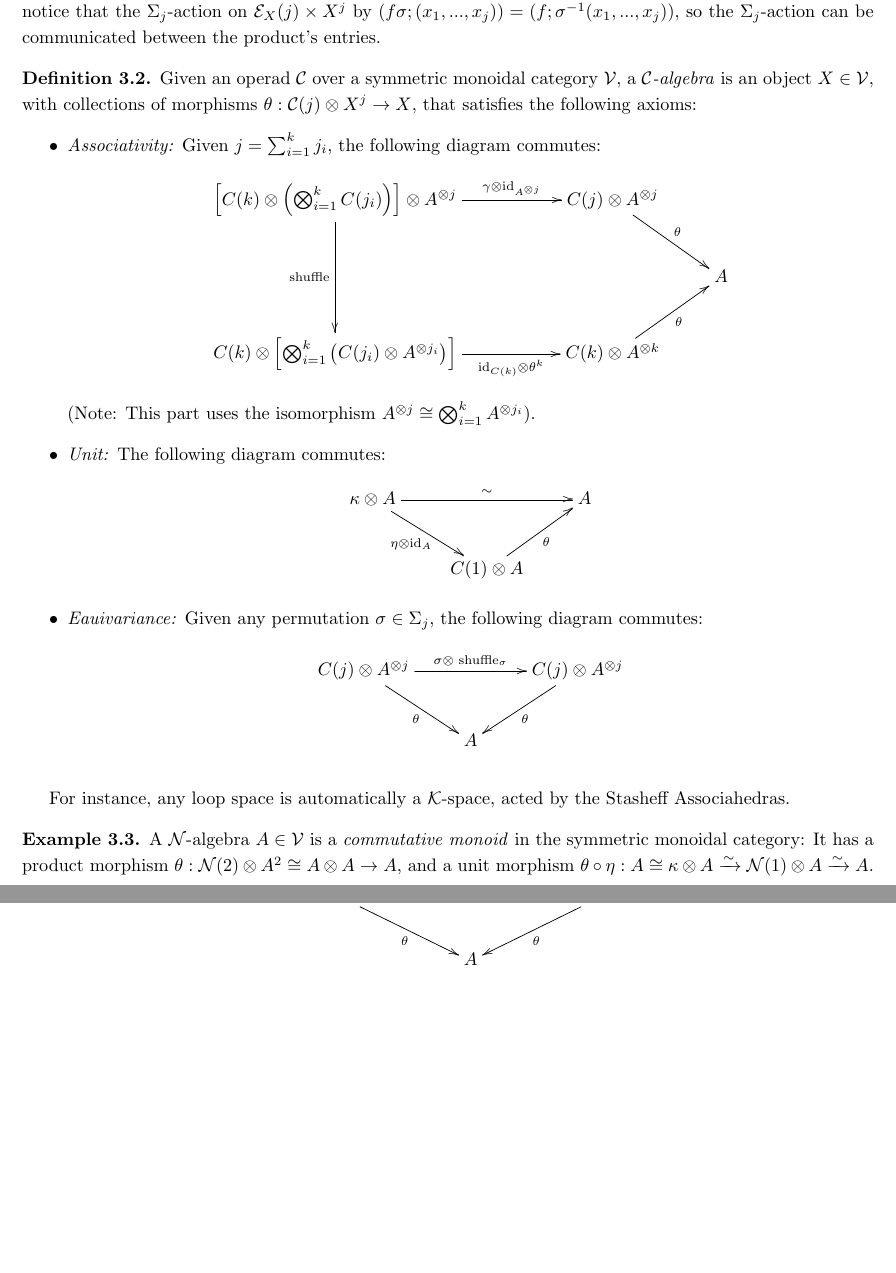
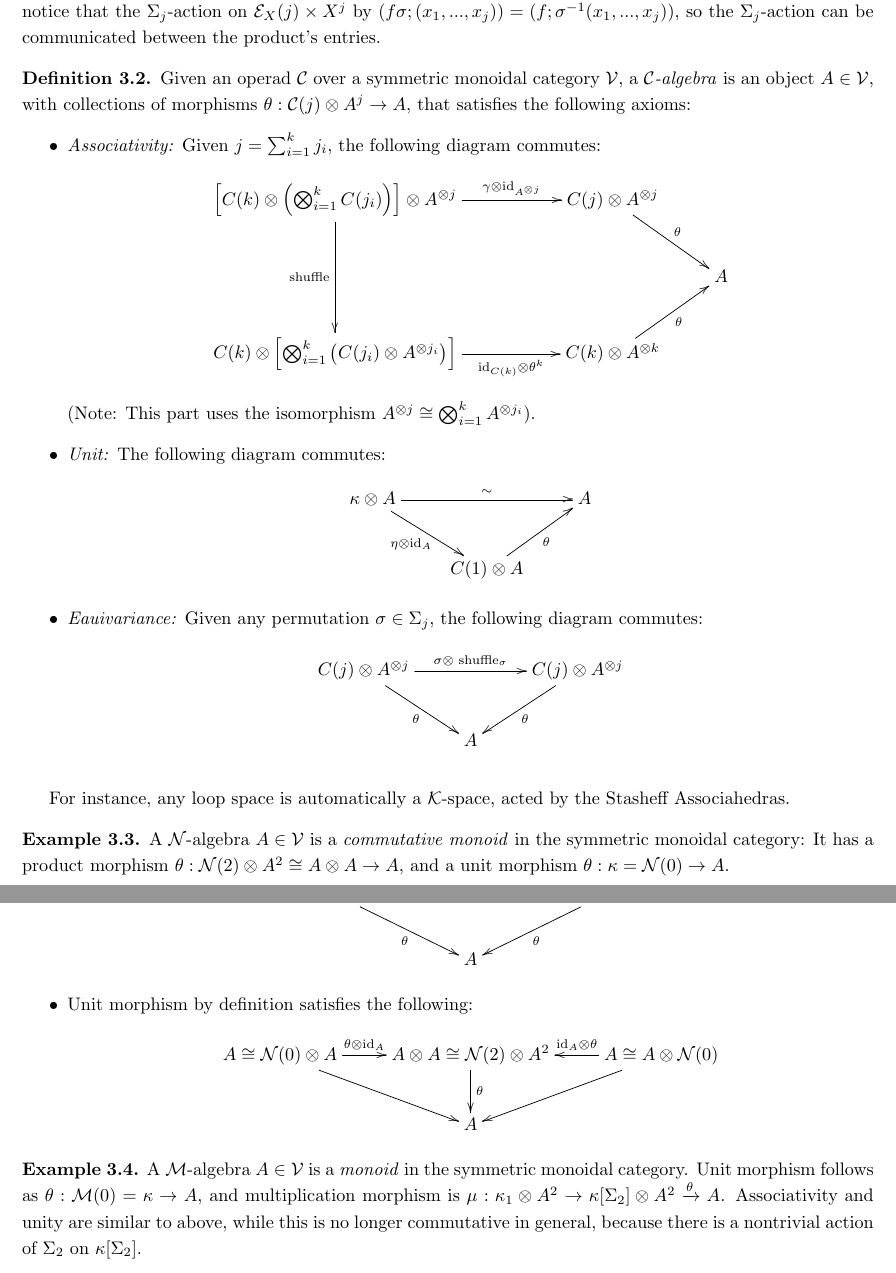
Before and after one commit to BryanWriggler/Summer_2026_UChicago_REU_Notes, a LaTeX document (Week 3/Presentation Notes/Notes_Presentation_3.tex): two parts of pages 8 and 9 of 9, joined at a grey line, cut so that both start at the same text, the shorter picture padded with empty space. Compiled offline with pdfLaTeX.

Commit message:
changes to notes presentation

```diff
--- a/Week 3/Presentation Notes/Notes_Presentation_3.tex
+++ b/Week 3/Presentation Notes/Notes_Presentation_3.tex
@@ -251,7 +251,7 @@ As a motivating example, let's start with the endomorphism operad:
 \end{exmp}
 
 \begin{defn}
-    Given an operad $\mathcal{C}$ over a symmetric monoidal category $\mathcal{V}$, a \emph{$\mathcal{C}$-algebra} is an object $X\in\mathcal{V}$, with collections of morphisms $\theta:\mathcal{C}(j)\tensor X^j\rightarrow X$, that satisfies the following axioms:
+    Given an operad $\mathcal{C}$ over a symmetric monoidal category $\mathcal{V}$, a \emph{$\mathcal{C}$-algebra} is an object $A\in\mathcal{V}$, with collections of morphisms $\theta:\mathcal{C}(j)\tensor A^j\rightarrow A$, that satisfies the following axioms:
     \begin{itemize}
         \item \emph{Associativity:} Given $j = \sum_{i=1}^k j_i$, the following diagram commutes:
         \[\xymatrix{
@@ -278,7 +278,7 @@ As a motivating example, let's start with the endomorphism operad:
 For instance, any loop space is automatically a $\mathcal{K}$-space, acted by the Stasheff Associahedras.
 
 \begin{exmp}
-    A $\mathcal{N}$-algebra $A\in\mathcal{V}$ is a \emph{commutative monoid} in the symmetric monoidal category: It has a product morphism $\theta:\mathcal{N}(2)\tensor A^2\cong A\tensor A\rightarrow A$, and a unit morphism $\theta\circ \eta:A\cong \kappa\tensor A\xrightarrow{\sim}\mathcal{N}(1)\tensor A\xrightarrow{\sim} A$.
+    A $\mathcal{N}$-algebra $A\in\mathcal{V}$ is a \emph{commutative monoid} in the symmetric monoidal category: It has a product morphism $\theta:\mathcal{N}(2)\tensor A^2\cong A\tensor A\rightarrow A$, and a unit morphism $\theta:\kappa=\mathcal{N}(0)\rightarrow A$.
     \begin{itemize}
         \item It's associative based on the following diagram and something analogous:
         \[\xymatrix{
@@ -292,7 +292,16 @@ For instance, any loop space is automatically a $\mathcal{K}$-space, acted by th
             \mathcal{N}(2)\tensor (A_{(1)}\tensor A_{(2)}) \ar[dr]_-{\theta} \ar[rr]^-{\tau\tensor \text{ shuffle}_{\tau}} && \mathcal{N}(2)\tensor (A_{(2)}\tensor A_{(1)}) \ar[dl]^-{\theta}\\
             & A
         }\]
+        \item Unit morphism by definition satisfies the following:
+        \[\xymatrix{
+            A\cong \mathcal{N}(0) \tensor A \ar[dr]_-{} \ar[r]^-{\theta\tensor \id_A} & A\tensor A \cong \mathcal{N}(2)\tensor A^2 \ar[d]^-{\theta} & A\cong A\tensor \mathcal{N}(0) \ar[l]_-{\id_A\tensor \theta} \ar[dl]^-{}\\
+            & A
+        }\]
     \end{itemize}
 \end{exmp}
 
+\begin{exmp}
+A $\mathcal{M}$-algebra $A\in\mathcal{V}$ is a \emph{monoid} in the symmetric monoidal category. Unit morphism follows as $\theta:\mathcal{M}(0)=\kappa\rightarrow A$, and multiplication morphism is $\mu:\kappa_1\tensor A^2\rightarrow \kappa[\Sigma_2]\tensor A^2\xrightarrow{\theta}A$. Associativity and unity are similar to above, while this is no longer commutative in general, because there is a nontrivial action of $\Sigma_2$ on $\kappa[\Sigma_2]$.
+\end{exmp}
+
 \end{document}
```
Also changed, not shown: Week 3/Presentation Notes/Notes_Presentation_3.pdf, 2 other files.
